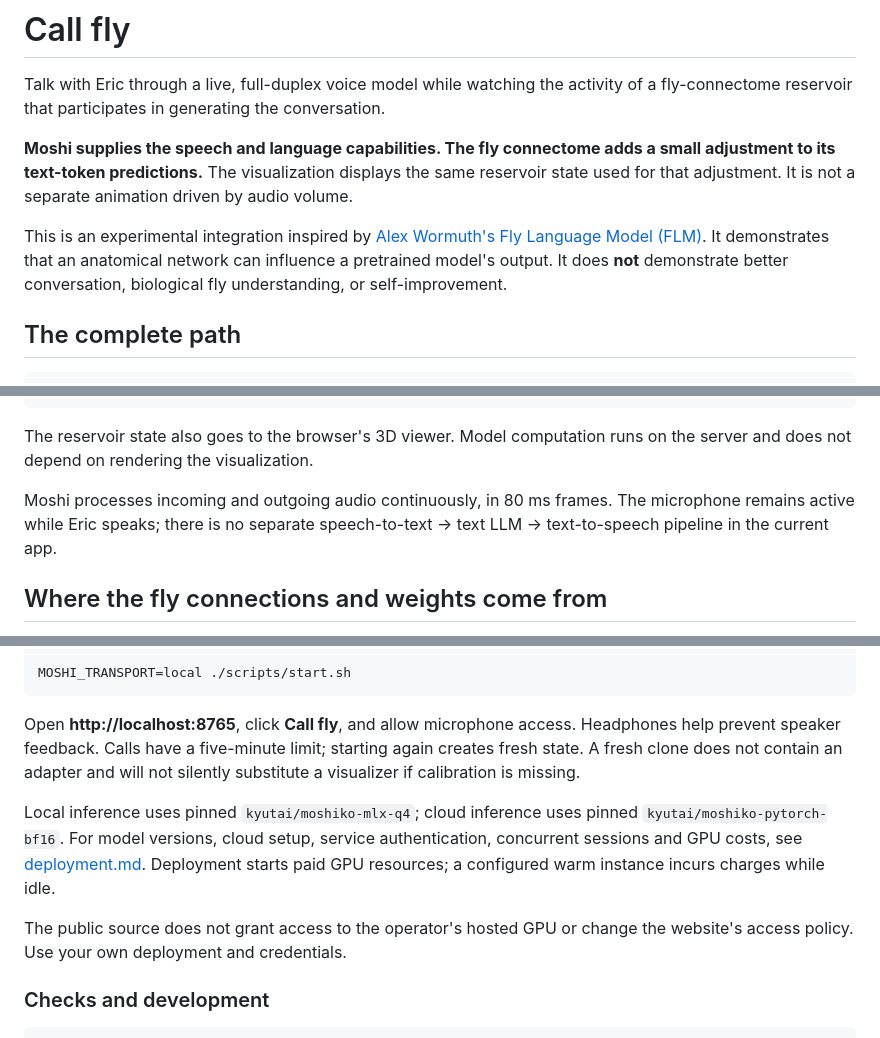
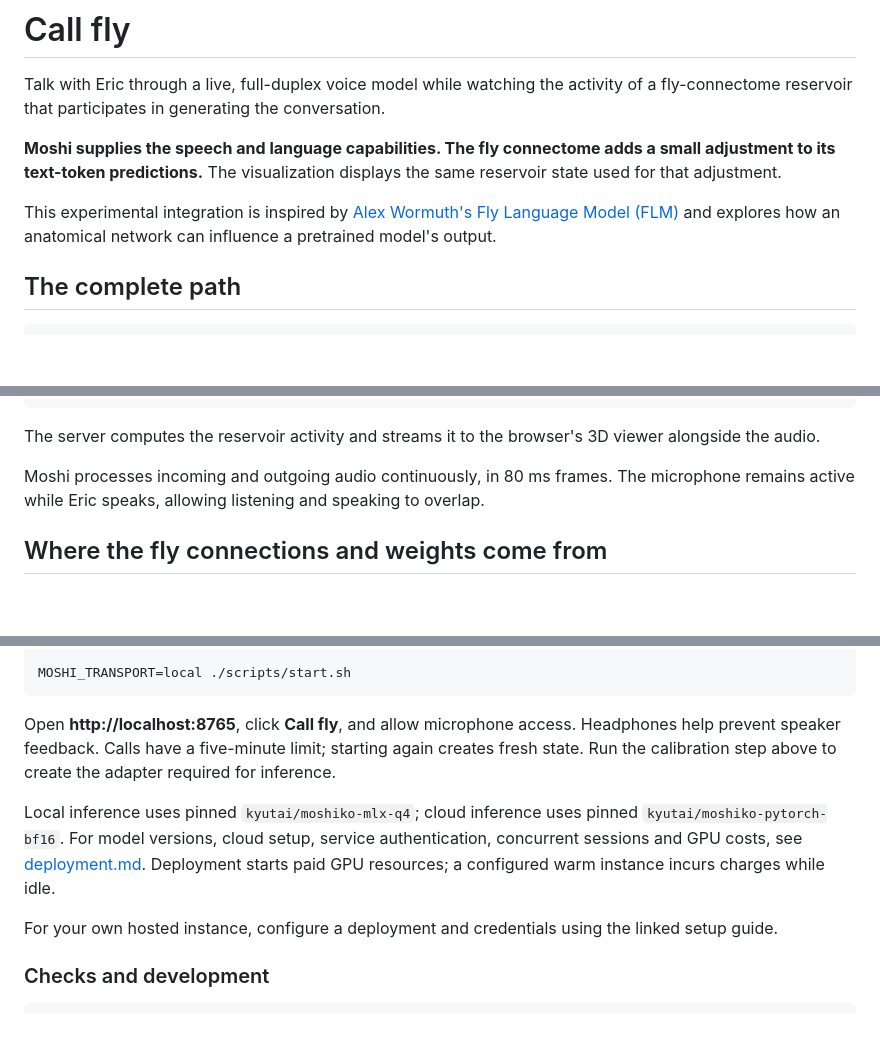
Before and after one commit to Mochael/call-fly, a Markdown page: README.md, 3 parts joined by grey strips. Drawn GitHub-style; blank space fills up the shorter version.

````diff
--- a/README.md
+++ b/README.md
@@ -2,9 +2,9 @@
 
 Talk with Eric through a live, full-duplex voice model while watching the activity of a fly-connectome reservoir that participates in generating the conversation.
 
-**Moshi supplies the speech and language capabilities. The fly connectome adds a small adjustment to its text-token predictions.** The visualization displays the same reservoir state used for that adjustment. It is not a separate animation driven by audio volume.
+**Moshi supplies the speech and language capabilities. The fly connectome adds a small adjustment to its text-token predictions.** The visualization displays the same reservoir state used for that adjustment.
 
-This is an experimental integration inspired by [Alex Wormuth's Fly Language Model (FLM)](https://github.com/nftechie/flm). It demonstrates that an anatomical network can influence a pretrained model's output. It does **not** demonstrate better conversation, biological fly understanding, or self-improvement.
+This experimental integration is inspired by [Alex Wormuth's Fly Language Model (FLM)](https://github.com/nftechie/flm) and explores how an anatomical network can influence a pretrained model's output.
 
 ## The complete path
 
@@ -33,9 +33,9 @@ Moshi's original text scores ──────────────┤
                     Moshi audio generator → Mimi decoder → speaker
 ```
 
-The reservoir state also goes to the browser's 3D viewer. Model computation runs on the server and does not depend on rendering the visualization.
+The server computes the reservoir activity and streams it to the browser's 3D viewer alongside the audio.
 
-Moshi processes incoming and outgoing audio continuously, in 80 ms frames. The microphone remains active while Eric speaks; there is no separate speech-to-text → text LLM → text-to-speech pipeline in the current app.
+Moshi processes incoming and outgoing audio continuously, in 80 ms frames. The microphone remains active while Eric speaks, allowing listening and speaking to overlap.
 
 ## Where the fly connections and weights come from
 
@@ -175,11 +174,11 @@ Install [uv](https://docs.astral.sh/uv/), allow space for the model (~5.2 GB), t
 MOSHI_TRANSPORT=local ./scripts/start.sh
 ```
 
-Open **http://localhost:8765**, click **Call fly**, and allow microphone access. Headphones help prevent speaker feedback. Calls have a five-minute limit; starting again creates fresh state. A fresh clone does not contain an adapter and will not silently substitute a visualizer if calibration is missing.
+Open **http://localhost:8765**, click **Call fly**, and allow microphone access. Headphones help prevent speaker feedback. Calls have a five-minute limit; starting again creates fresh state. Run the calibration step above to create the adapter required for inference.
 
 Local inference uses pinned `kyutai/moshiko-mlx-q4`; cloud inference uses pinned `kyutai/moshiko-pytorch-bf16`. For model versions, cloud setup, service authentication, concurrent sessions and GPU costs, see [deployment.md](docs/deployment.md). Deployment starts paid GPU resources; a configured warm instance incurs charges while idle.
 
-The public source does not grant access to the operator's hosted GPU or change the website's access policy. Use your own deployment and credentials.
+For your own hosted instance, configure a deployment and credentials using the linked setup guide.
 
 ### Checks and development
 
````
Also changed, not shown: other parts of README.md (+26 -27 lines).
